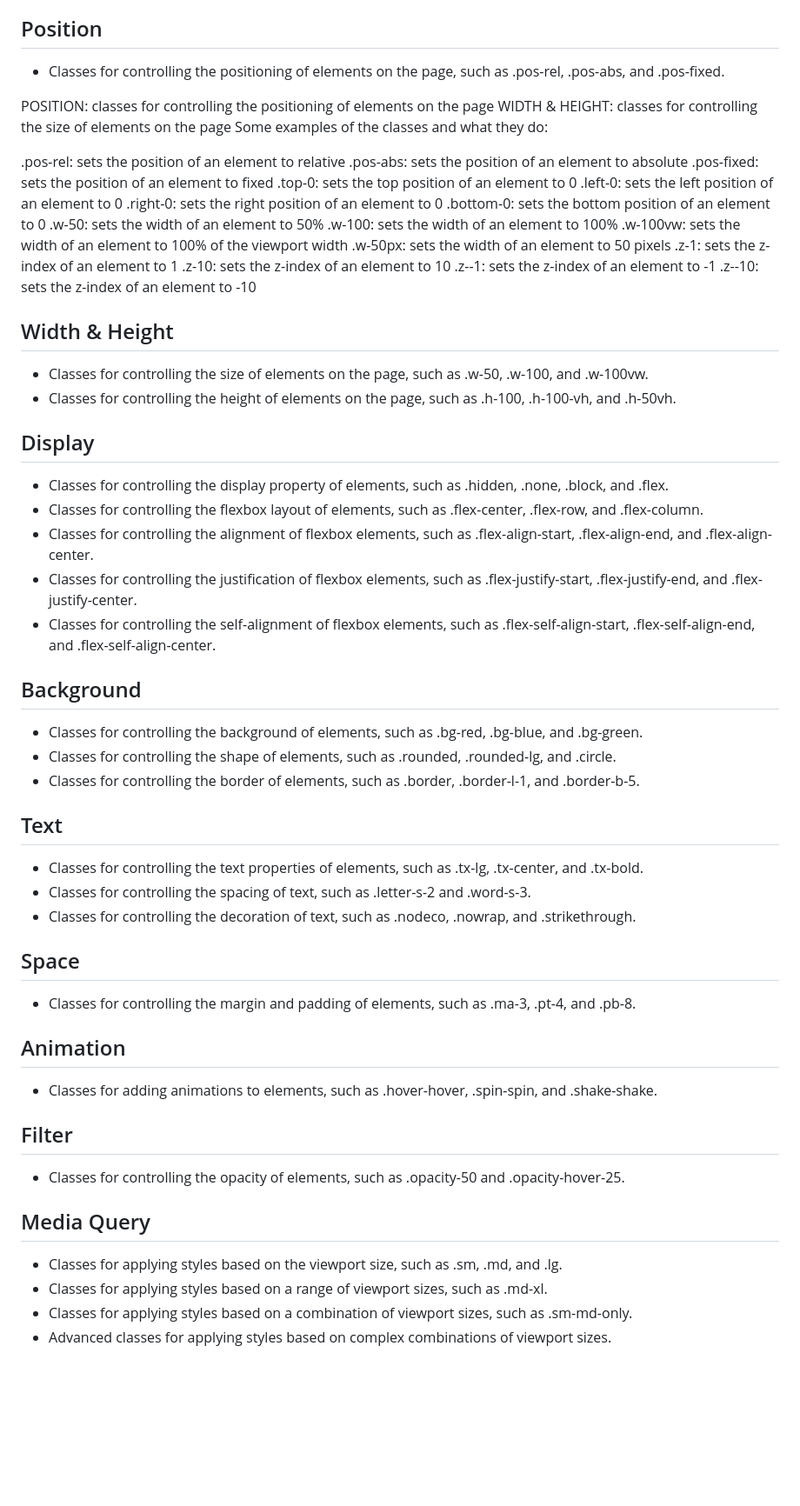
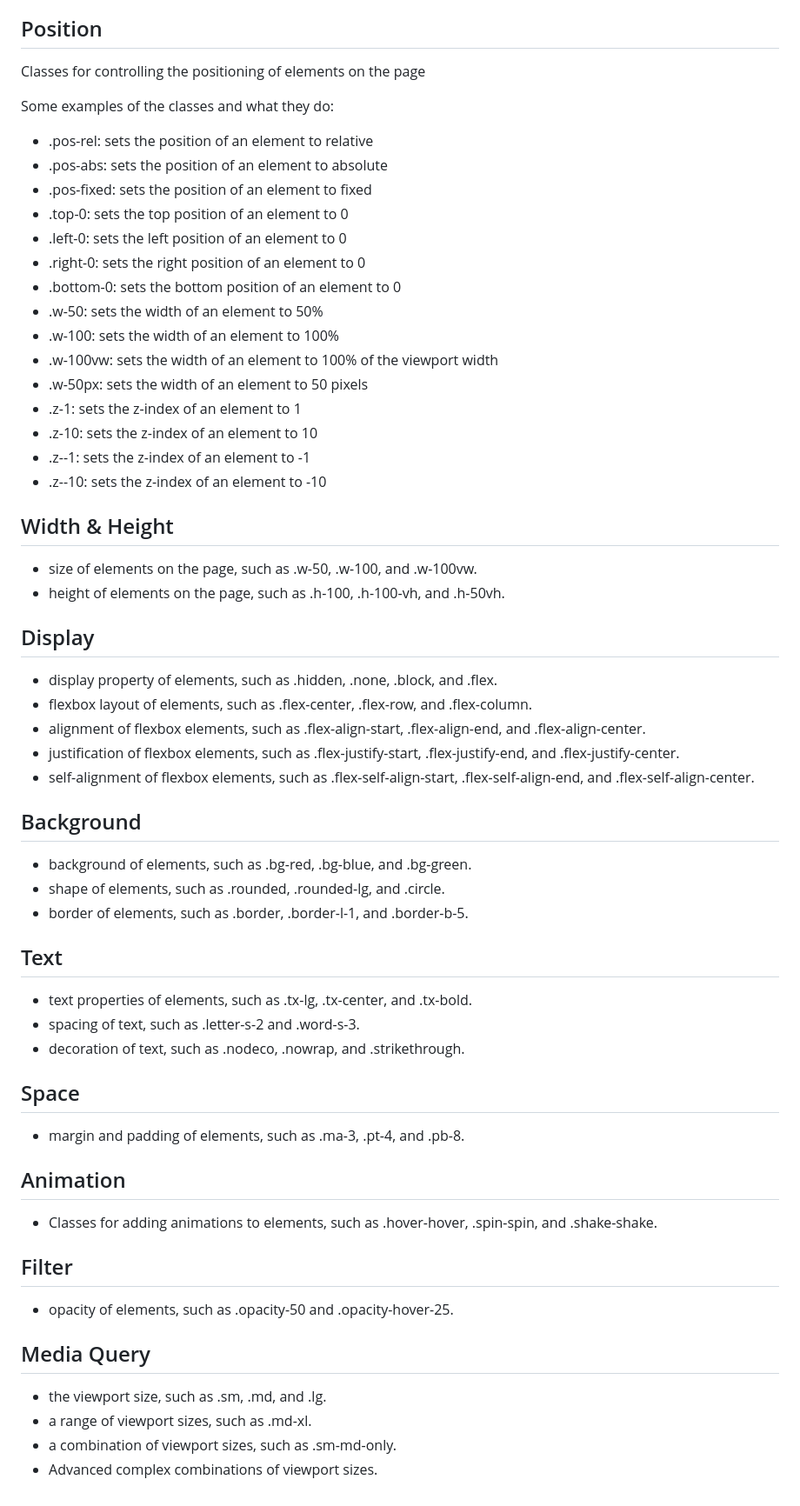
Before and after one commit to 3dunoabraham/csscss, a Markdown page: README.md, the part around one of its changes. Shown at 87% size. Rendered like a GitHub page; blank space fills up the shorter version.

```diff
--- a/README.md
+++ b/README.md
@@ -25,53 +26,50 @@ The classes are organized into different categories based on their purpose.
 
 
 ## Position
-* Classes for controlling the positioning of elements on the page, such as .pos-rel, .pos-abs, and .pos-fixed.
+Classes for controlling the positioning of elements on the page
 
-POSITION: classes for controlling the positioning of elements on the page
-WIDTH & HEIGHT: classes for controlling the size of elements on the page
 Some examples of the classes and what they do:
-
-.pos-rel: sets the position of an element to relative
-.pos-abs: sets the position of an element to absolute
-.pos-fixed: sets the position of an element to fixed
-.top-0: sets the top position of an element to 0
-.left-0: sets the left position of an element to 0
-.right-0: sets the right position of an element to 0
-.bottom-0: sets the bottom position of an element to 0
-.w-50: sets the width of an element to 50%
-.w-100: sets the width of an element to 100%
-.w-100vw: sets the width of an element to 100% of the viewport width
-.w-50px: sets the width of an element to 50 pixels
-.z-1: sets the z-index of an element to 1
-.z-10: sets the z-index of an element to 10
-.z--1: sets the z-index of an element to -1
-.z--10: sets the z-index of an element to -10
+* .pos-rel: sets the position of an element to relative
+* .pos-abs: sets the position of an element to absolute
+* .pos-fixed: sets the position of an element to fixed
+* .top-0: sets the top position of an element to 0
+* .left-0: sets the left position of an element to 0
+* .right-0: sets the right position of an element to 0
+* .bottom-0: sets the bottom position of an element to 0
+* .w-50: sets the width of an element to 50%
+* .w-100: sets the width of an element to 100%
+* .w-100vw: sets the width of an element to 100% of the viewport width
+* .w-50px: sets the width of an element to 50 pixels
+* .z-1: sets the z-index of an element to 1
+* .z-10: sets the z-index of an element to 10
+* .z--1: sets the z-index of an element to -1
+* .z--10: sets the z-index of an element to -10
 
 ## Width & Height
-* Classes for controlling the size of elements on the page, such as .w-50, .w-100, and .w-100vw.
-* Classes for controlling the height of elements on the page, such as .h-100, .h-100-vh, and .h-50vh.
+* size of elements on the page, such as .w-50, .w-100, and .w-100vw.
+* height of elements on the page, such as .h-100, .h-100-vh, and .h-50vh.
 ## Display
-* Classes for controlling the display property of elements, such as .hidden, .none, .block, and .flex.
-* Classes for controlling the flexbox layout of elements, such as .flex-center, .flex-row, and .flex-column.
-* Classes for controlling the alignment of flexbox elements, such as .flex-align-start, .flex-align-end, and .flex-align-center.
-* Classes for controlling the justification of flexbox elements, such as .flex-justify-start, .flex-justify-end, and .flex-justify-center.
-* Classes for controlling the self-alignment of flexbox elements, such as .flex-self-align-start, .flex-self-align-end, and .flex-self-align-center.
+* display property of elements, such as .hidden, .none, .block, and .flex.
+* flexbox layout of elements, such as .flex-center, .flex-row, and .flex-column.
+* alignment of flexbox elements, such as .flex-align-start, .flex-align-end, and .flex-align-center.
+* justification of flexbox elements, such as .flex-justify-start, .flex-justify-end, and .flex-justify-center.
+* self-alignment of flexbox elements, such as .flex-self-align-start, .flex-self-align-end, and .flex-self-align-center.
 ## Background
-* Classes for controlling the background of elements, such as .bg-red, .bg-blue, and .bg-green.
-* Classes for controlling the shape of elements, such as .rounded, .rounded-lg, and .circle.
-* Classes for controlling the border of elements, such as .border, .border-l-1, and .border-b-5.
+* background of elements, such as .bg-red, .bg-blue, and .bg-green.
+* shape of elements, such as .rounded, .rounded-lg, and .circle.
+* border of elements, such as .border, .border-l-1, and .border-b-5.
 ## Text
-* Classes for controlling the text properties of elements, such as .tx-lg, .tx-center, and .tx-bold.
-* Classes for controlling the spacing of text, such as .letter-s-2 and .word-s-3.
-* Classes for controlling the decoration of text, such as .nodeco, .nowrap, and .strikethrough.
+* text properties of elements, such as .tx-lg, .tx-center, and .tx-bold.
+* spacing of text, such as .letter-s-2 and .word-s-3.
+* decoration of text, such as .nodeco, .nowrap, and .strikethrough.
 ## Space
-* Classes for controlling the margin and padding of elements, such as .ma-3, .pt-4, and .pb-8.
+* margin and padding of elements, such as .ma-3, .pt-4, and .pb-8.
 ## Animation
 * Classes for adding animations to elements, such as .hover-hover, .spin-spin, and .shake-shake.
 ## Filter
-* Classes for controlling the opacity of elements, such as .opacity-50 and .opacity-hover-25.
+* opacity of elements, such as .opacity-50 and .opacity-hover-25.
 ## Media Query
-* Classes for applying styles based on the viewport size, such as .sm, .md, and .lg.
-* Classes for applying styles based on a range of viewport sizes, such as .md-xl.
-* Classes for applying styles based on a combination of viewport sizes, such as .sm-md-only.
-* Advanced classes for applying styles based on complex combinations of viewport sizes.
+* the viewport size, such as .sm, .md, and .lg.
+* a range of viewport sizes, such as .md-xl.
+* a combination of viewport sizes, such as .sm-md-only.
+* Advanced complex combinations of viewport sizes.
```
Also changed, not shown: other parts of README.md (+6 -5 lines).
